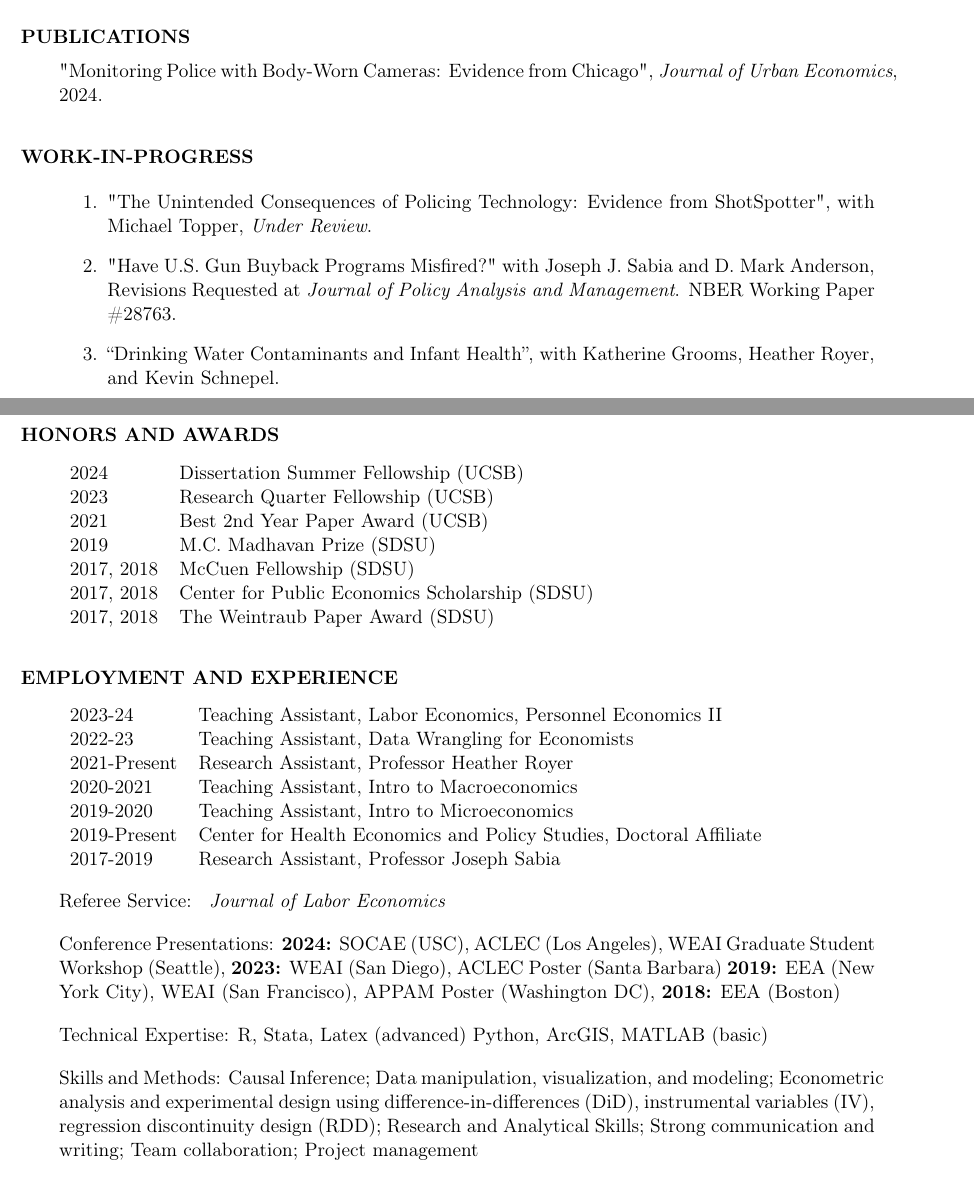
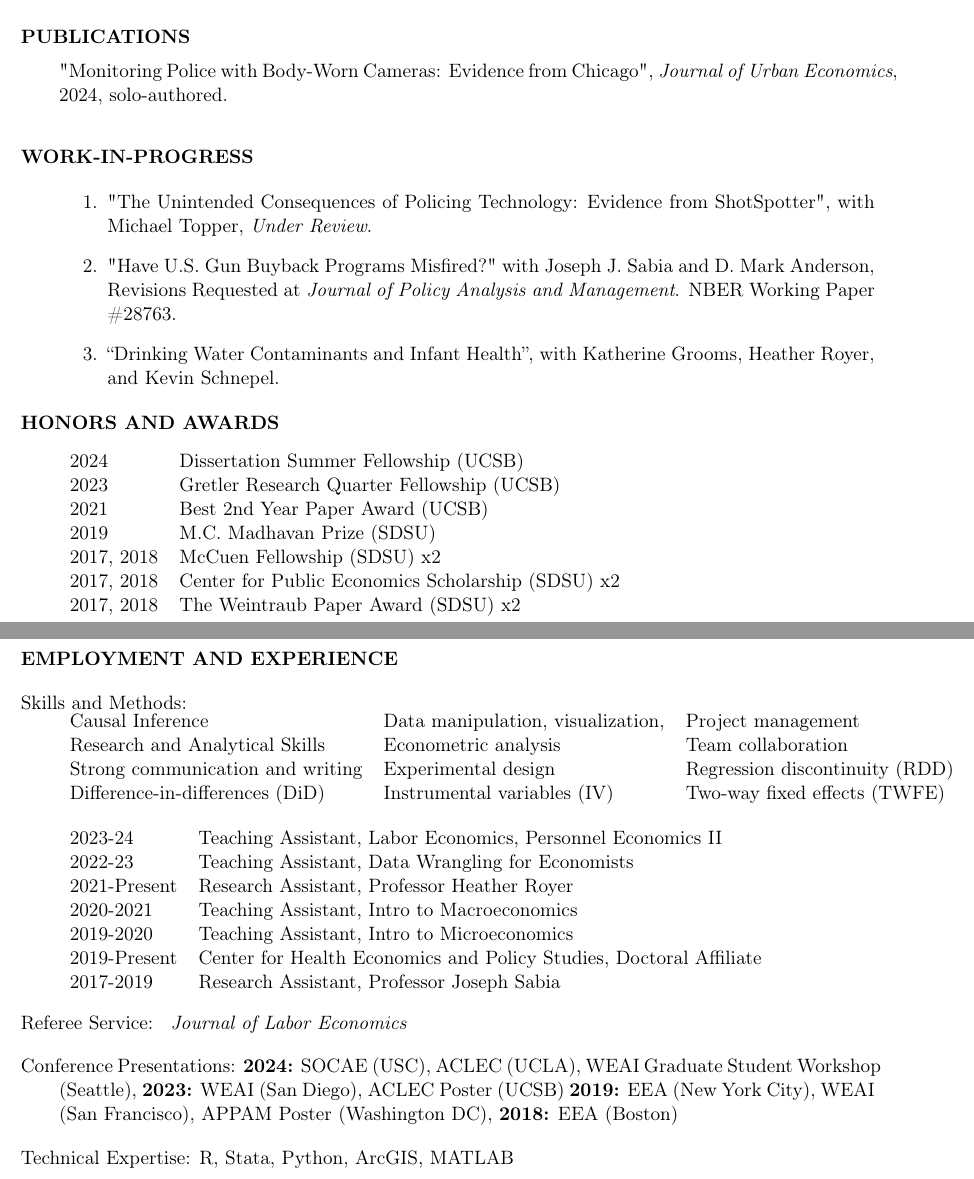
Before and after one commit to Ferrazares/ferrazares.github.io, a LaTeX CV (assets/cv_short.tex): two parts of pages 1 and 2 of 2, joined at a grey line, cut so that both start at the same text. Compiled offline with pdfLaTeX.

Commit message:
update jmp

```diff
--- a/assets/cv_short.tex
+++ b/assets/cv_short.tex
@@ -116,12 +116,32 @@ San Diego State University
 \vskip 2em
 \hspace{-2em}\textbf{JOB MARKET PAPER}\vskip .5em
 "Shift Structure and Cognitive Depletion: Evidence from Police Officers".
+% \vskip 1em
+% \begin{adjustwidth}{3em}{1em}
+%     {\small    \textbf{Abstract}:
+%         Decision-making, risk-taking, and situational awareness are all important factors for effective and equitable policing.
+%         However, these factors can also be affected by fatigue, overwork, and cognitive stress, which can accumulate as police officers continue to work.
+%         This paper studies how working consecutive days affects police officer outcomes and activity using rich data from the Chicago Police Department.
+%         To overcome the endogenous selection of working days, I take advantage of a unique shift structure where working days are predetermined and based on fixed groupings.
+%         This is combined with a two-way fixed effects design that leverages within-officer and within-assignment variation.
+%         I find that, after initially increasing, officers make fewer arrests, conduct fewer stops, issue fewer citations and tickets, and patrol less as they work more days.
+%         The declines in activity are driven by reductions towards the end of an officer’s shift.
+%         Despite this decline in arrests and activity, officers file more use-of-force reports, are more likely to be injured, and make more judgement-based discretionary arrests after working many consecutive days.
+%     }
+% \end{adjustwidth}
 
 \vskip 2em
 \hspace{-2em}\textbf{PUBLICATIONS}\vskip .5em
 
-"Monitoring Police with Body-Worn Cameras: Evidence from Chicago", \emph{Journal of Urban Economics}, 2024.
+"Monitoring Police with Body-Worn Cameras: Evidence from Chicago", \emph{Journal of Urban Economics}, 2024, solo-authored.
+% \vskip 1em
+% \begin{adjustwidth}{3em}{1em}
+%     {\small    \textbf{Abstract}:
+%         Using data from the Chicago Police Department on complaints filed by civilians and reports of force filed by officers, this paper estimates the effect of body-worn cameras (BWCs) of officer and civilian behavior. Using a two-way fixed effects design, I find BWCs are associated with a 29\% reduction in use-of-force complaints, driven by white officer-black civilian complaints. Additionally, I find a 34\% reduction in officers reporting striking civilians and a large though less significant reduction in officer firearm usage, potential mechanisms for the reduction in complaints. Importantly, I find no change in officer injury or force from civilians. However, I find evidence of de-policing as officers make fewer drug-related arrests following BWC adoption.
+%     }
+% \end{adjustwidth}
 
+% \clearpage
 \vskip 2em
 \hspace{-2em}\textbf{WORK-IN-PROGRESS}\vskip .5em
 \begin{enumerate}
@@ -130,10 +150,104 @@ San Diego State University
 
 
     \item "The Unintended Consequences of Policing Technology: Evidence from ShotSpotter", with Michael~Topper, \emph{Under Review}.
+          %   \vskip 1em
+          %   \begin{adjustwidth}{3em}{1em}
+          %       {\small    \textbf{Abstract}:
+          %           Technology is integral to police departments, automating officer tasks, but inherently changing their time allocation.
+          %           We investigate this by studying ShotSpotter, a technology that automates gunfire detection.
+          %           Following a detection, officers are dispatched to the scene, thereby reallocating their time.
+          %           We leverage this shock to officers’ time allocation using the rollout of ShotSpotter across Chicago police districts to study the effects on 911 call response.
+          %           We find substantial consequences, officers are dispatched to calls slower (23\%), arrive on-scene later (13\%), and the probability of arrest is decreased 9\%.
+          %           Consequently, police departments must evaluate their resource capacities prior to implementing technologies.
+          %       }
+          %   \end{adjustwidth}\vskip 1em
+
     \item "Have U.S. Gun Buyback Programs Misfired?" with Joseph~J.~Sabia and D.~Mark~Anderson, Revisions Requested at \emph{Journal of Policy Analysis and Management}. NBER Working Paper \#28763.
+          %   \vskip 1em
+          %   \begin{adjustwidth}{3em}{1em}
+          %       {\small    \textbf{Abstract}:
+          %           Gun buyback programs (GBPs), which use public funds to purchase civilians' privately-owned firearms, aim to reduce gun violence.
+          %           However, next to nothing is known about their effects on firearm-related crime or deaths.
+          %           Using data from the National Incident Based Reporting System, we find no evidence that GBPs reduce gun crime.
+          %           Given our estimated null findings, with 95 percent confidence, we can rule out decreases in firearm-related crime of greater than 1.1 percent during the year following a buyback.
+          %           Using data from the National Vital Statistics System, we also find no evidence that GBPs reduce suicides or homicides where a firearm was involved. These results call into question the efficacy of city gun buyback programs in their current form.
+          %       }
+          %   \end{adjustwidth}\vskip 1em
+
     \item “Drinking Water Contaminants and Infant Health”, with Katherine~Grooms, Heather~Royer, and Kevin~Schnepel.
 
 \end{enumerate}
+
+% \begin{minipage}[t]{0.3\textwidth}
+%     Mark Patterson \\
+%     UC Santa Barbara \\
+%     Administrative Director \\
+%     \texttt{mark.patterson@ucsb.edu}
+% \end{minipage}
+% \begin{minipage}[t]{0.3\textwidth}
+
+% \end{minipage}
+
+% \vskip 2em
+% \clearpage
+\hspace{-2em}\textbf{HONORS AND AWARDS}\vskip .5em
+\vskip .5em
+
+\begin{tabular}{ ll }
+    2024       & Dissertation Summer Fellowship (UCSB)             \\
+    2023       & Gretler Research Quarter Fellowship (UCSB)        \\
+    2021       & Best 2nd Year Paper Award (UCSB)                  \\
+    2019       & M.C. Madhavan Prize (SDSU)                        \\
+    2017, 2018 & McCuen Fellowship (SDSU) x2                       \\
+    2017, 2018 & Center for Public Economics Scholarship (SDSU) x2 \\
+    2017, 2018 & The Weintraub Paper Award (SDSU) x2
+\end{tabular}
+\clearpage
+% \vskip 2em
+\hspace{-2em}\textbf{EMPLOYMENT AND EXPERIENCE}\vskip .5em
+\vskip .5em
+
+% \vskip 1em
+\hspace{-2em}Skills and Methods:
+
+\begin{tabular}{l l l}
+    Causal Inference                 & Data manipulation, visualization, & Project management             \\
+    Research and Analytical Skills   & Econometric analysis              & Team collaboration             \\
+    Strong communication and writing & Experimental design               & Regression discontinuity (RDD) \\
+    Difference-in-differences (DiD)  & Instrumental variables (IV)       & Two-way fixed effects (TWFE)   \\
+\end{tabular}
+
+\vskip 1em
+\begin{tabular}{ll}
+    2023-24      & Teaching Assistant, Labor Economics, Personnel Economics II        \\
+    2022-23      & Teaching Assistant, Data Wrangling for Economists                  \\
+    2021-Present & Research Assistant, Professor Heather Royer                        \\
+    2020-2021    & Teaching Assistant, Intro to Macroeconomics                        \\
+    2019-2020    & Teaching Assistant, Intro to Microeconomics                        \\
+    2019-Present & Center for Health Economics and Policy Studies, Doctoral Affiliate \\
+    2017-2019    & Research Assistant, Professor Joseph Sabia                         \\
+\end{tabular}
+
+\vskip 1em
+\hspace{-2em}Referee Service: \textit{
+    Journal of Labor Economics
+}
+
+\vskip 1em
+\hspace{-2em}Conference Presentations:
+\textbf{2024:} SOCAE (USC), ACLEC (UCLA), WEAI Graduate Student Workshop (Seattle),
+\textbf{2023:} WEAI (San Diego), ACLEC Poster (UCSB)
+\textbf{2019:} EEA (New York City), WEAI (San Francisco), APPAM Poster (Washington DC),
+\textbf{2018:} EEA (Boston)
+
+
+
+
+
+\vskip 1em
+\hspace{-2em}Technical Expertise: R, Stata, Python, ArcGIS, MATLAB
+% Last Updated: September 2022
+
 
 
 \vskip 2em
@@ -181,58 +283,3 @@ San Diego State University
-\hspace{-2em}\textbf{HONORS AND AWARDS}\vskip .5em
-\vskip .5em
-
-\begin{tabular}{ ll }
-    2024       & Dissertation Summer Fellowship (UCSB)          \\
-    2023       & Research Quarter Fellowship (UCSB)             \\
-    2021       & Best 2nd Year Paper Award (UCSB)               \\
-    2019       & M.C. Madhavan Prize (SDSU)                     \\
-    2017, 2018 & McCuen Fellowship (SDSU)                       \\
-    2017, 2018 & Center for Public Economics Scholarship (SDSU) \\
-    2017, 2018 & The Weintraub Paper Award (SDSU)
-\end{tabular}
-
-\vskip 2em
-\hspace{-2em}\textbf{EMPLOYMENT AND EXPERIENCE}\vskip .5em
-\vskip .5em
-
-\begin{tabular}{ll}
-    2023-24      & Teaching Assistant, Labor Economics, Personnel Economics II        \\
-    2022-23      & Teaching Assistant, Data Wrangling for Economists                  \\
-    2021-Present & Research Assistant, Professor Heather Royer                        \\
-    2020-2021    & Teaching Assistant, Intro to Macroeconomics                        \\
-    2019-2020    & Teaching Assistant, Intro to Microeconomics                        \\
-    2019-Present & Center for Health Economics and Policy Studies, Doctoral Affiliate \\
-    2017-2019    & Research Assistant, Professor Joseph Sabia                         \\
-\end{tabular}
-
-\vskip 1em
-Referee Service: \textit{
-    Journal of Labor Economics
-}
-
-\vskip 1em
-Conference Presentations:
-\textbf{2024:} SOCAE (USC), ACLEC (Los Angeles), WEAI Graduate Student Workshop (Seattle),
-\textbf{2023:} WEAI (San Diego), ACLEC Poster (Santa Barbara)
-\textbf{2019:} EEA (New York City), WEAI (San Francisco), APPAM Poster (Washington DC),
-\textbf{2018:} EEA (Boston)
-
-\vskip 1em
-Technical Expertise: R, Stata, Latex  (advanced)
-Python, ArcGIS, MATLAB (basic)
-
-\vskip 1em
-Skills and Methods:
-Causal Inference;
-Data manipulation, visualization, and modeling;
-Econometric analysis and experimental design using difference-in-differences (DiD), instrumental variables (IV), regression discontinuity design (RDD);
-Research and Analytical Skills;
-Strong communication and writing;
-Team collaboration;
-Project management
-% Last Updated: September 2022
-
-\vfill
 
 
 
```
Also changed, not shown: assets/cv.tex (+9 -9 lines), assets/cv.pdf, assets/cv_short.pdf, assets/cv_short.tex (14 more changed lines), 3 other files.
